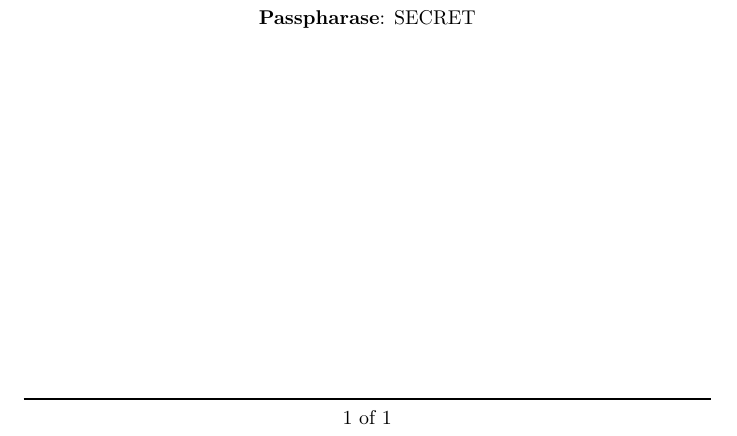
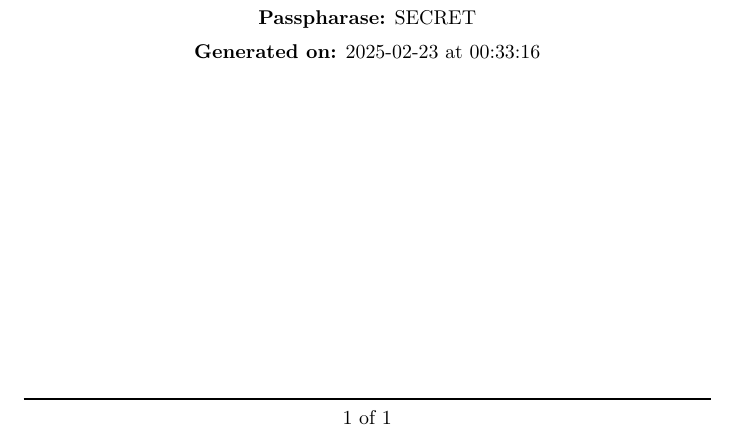
Before and after one commit to drew1kun/gpgbackup, a LaTeX document (latex/gpgpaper.template.tex): part of the page, cut so that both start at the same text. Compiled offline with pdfLaTeX.

Commit message:
Modified README and help function; added date and time of PDF generation

```diff
--- a/latex/gpgpaper.template.tex
+++ b/latex/gpgpaper.template.tex
@@ -8,6 +8,7 @@
 \usepackage{fancyhdr}
 \usepackage{caption}
 \usepackage{lastpage}
+\usepackage{datetime2}
 \captionsetup{labelformat=empty}
 
 \def\gpgkey{KEYID}
@@ -50,7 +51,10 @@
 \end{figure}
 
 \begin{center}
-  \textbf{Passpharase}\@: SECRET
+  \textbf{Passpharase:} SECRET
+
+  \vspace{5pt}
+  \textbf{Generated on:} \today~at~\DTMcurrenttime % Inserts the current date and time
 \end{center}
 
 \end{document}
```
Also changed, not shown: README.md, 1 other file.
